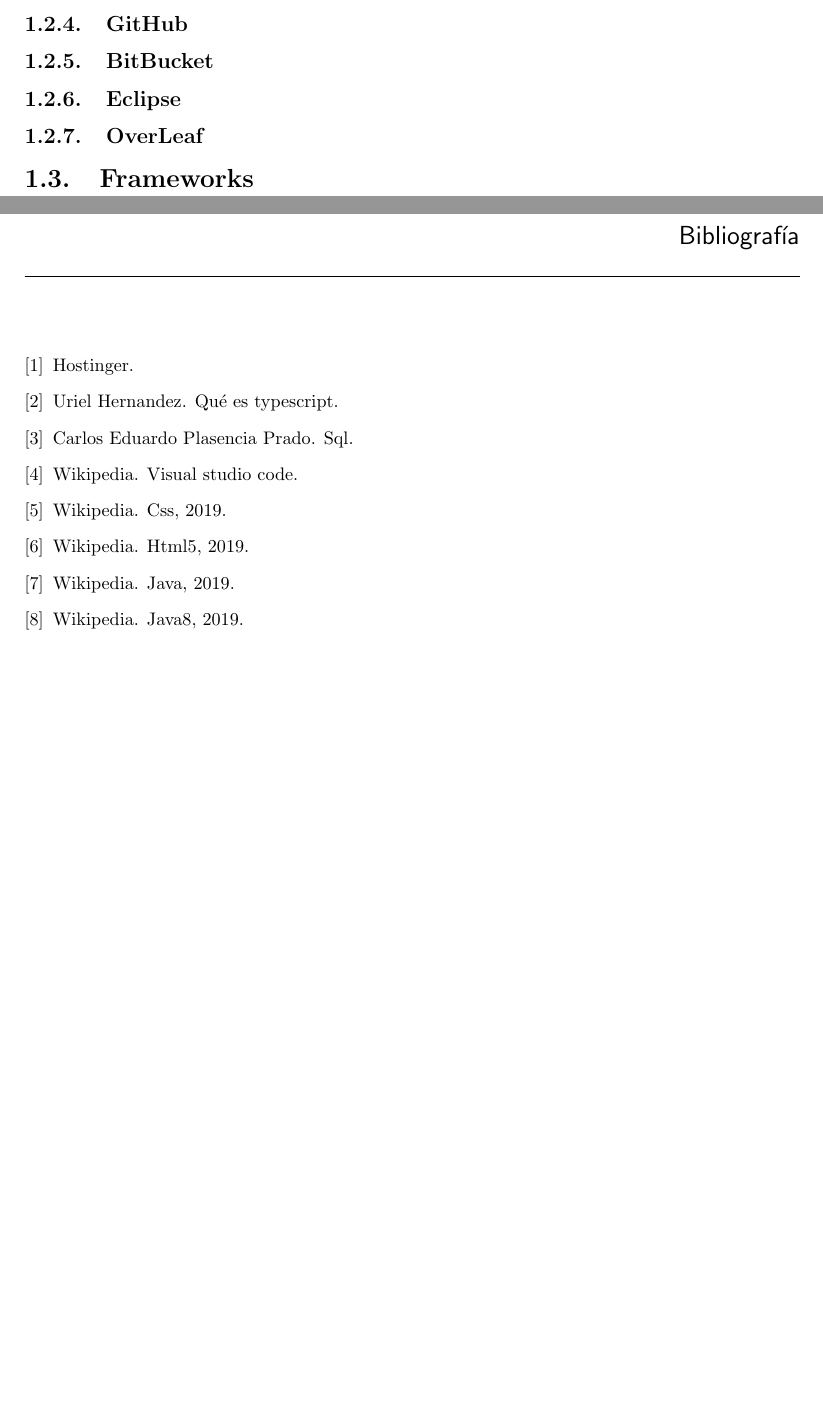
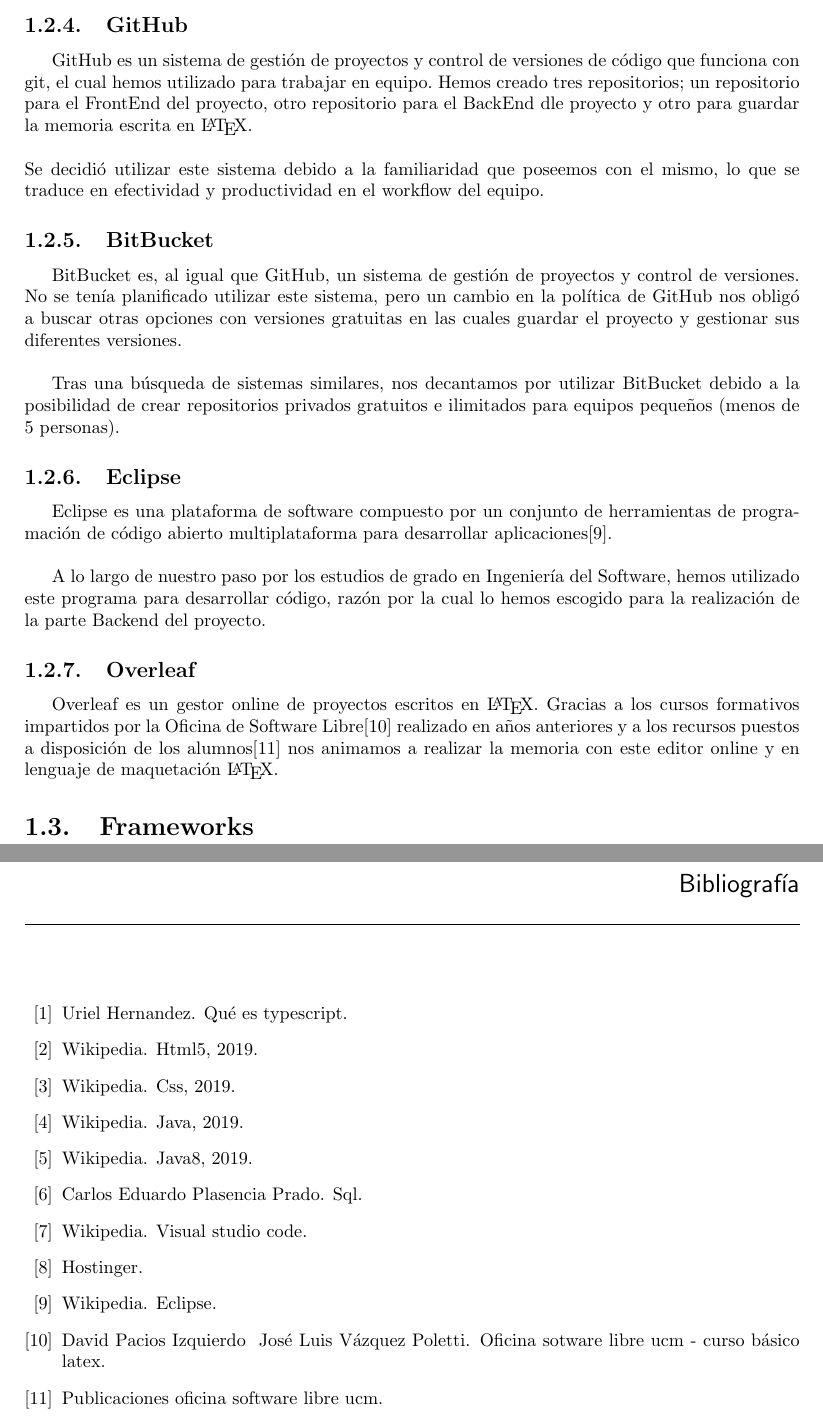
Before and after one commit to myscel/tfg-estudio-medico-memoria, a LaTeX thesis (memoria/main.tex, which reads memoria/chapters/tecnologias.tex): two parts of pages 12 and 15 of 15, joined at a grey line, cut so that both start at the same text, the shorter picture padded with empty space. Compiled offline with pdfLaTeX.

Commit message:
entornos de desarrollo terminados y referencias ordenadas por aparición

```diff
--- a/memoria/chapters/tecnologias.tex
+++ b/memoria/chapters/tecnologias.tex
@@ -60,14 +60,24 @@
      Esta herramienta la utiliza Hostinger\cite{hostinger},  proveedor de alojamiento web donde se ha decidido alojar el proyecto para desplegarlo en la web.
 
      \subsection{GitHub}
+     GitHub es un sistema de gestión de proyectos y control de versiones de código que funciona con git, el cual hemos utilizado para trabajar en equipo. Hemos creado tres repositorios; un repositorio para el FrontEnd del proyecto, otro repositorio para el BackEnd dle proyecto y otro para guardar la memoria escrita en \LaTeX . \\
+     \newline
+     Se decidió utilizar este sistema debido a la familiaridad que poseemos con el mismo, lo que se traduce en efectividad y productividad en el workflow del equipo.
+
+     \subsection{BitBucket}
+     BitBucket es, al igual que GitHub, un sistema de gestión de proyectos y control de versiones. No se tenía planificado utilizar este sistema, pero un cambio en la política de GitHub nos obligó a buscar otras opciones con versiones gratuitas en las cuales guardar el proyecto y gestionar sus diferentes versiones.
+     \newline
+
+     Tras una búsqueda de sistemas similares, nos decantamos por utilizar BitBucket debido a la posibilidad de crear repositorios privados gratuitos e ilimitados para equipos pequeños (menos de 5 personas).
+
+     \subsection{Eclipse}
+     Eclipse es una plataforma de software compuesto por un conjunto de herramientas de programación de código abierto multiplataforma para desarrollar aplicaciones\cite{eclipse}.
+     \newline
+
+     A lo largo de nuestro paso por los estudios de grado en Ingeniería del Software, hemos utilizado este programa para desarrollar código, razón por la cual lo hemos escogido para la realización de la parte Backend del proyecto.
 
 
-     \subsection{BitBucket}
-
-
-     \subsection{Eclipse}
-
-
-     \subsection{OverLeaf}
+     \subsection{Overleaf}
+     Overleaf es un gestor online de proyectos escritos en \LaTeX. Gracias a los cursos formativos impartidos por la Oficina de Software Libre\cite{ucmsoftwarelibre} realizado en años anteriores y a los recursos puestos a disposición de los alumnos\cite{recursoslatex} nos animamos a realizar la memoria con este editor online y en lenguaje de maquetación \LaTeX.
 
      \section{Frameworks}
```
Also changed, not shown: memoria/main.tex (+1 -1 lines), memoria/references.bib (+13 -6 lines), memoria/tfg_estudio_medico.pdf, 1 other file.
